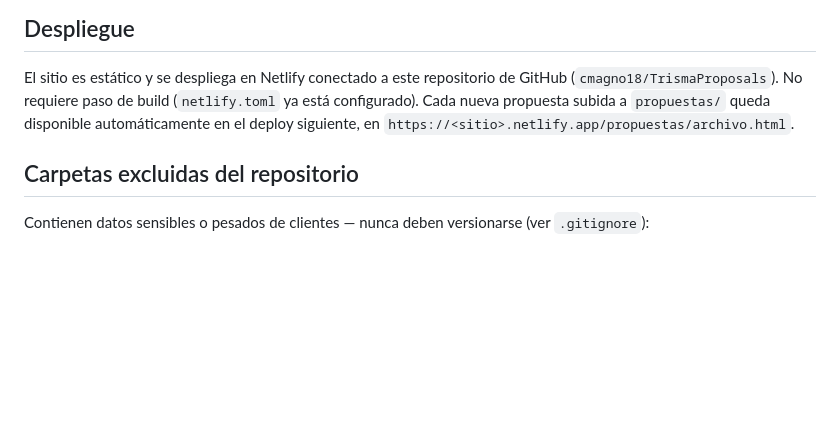
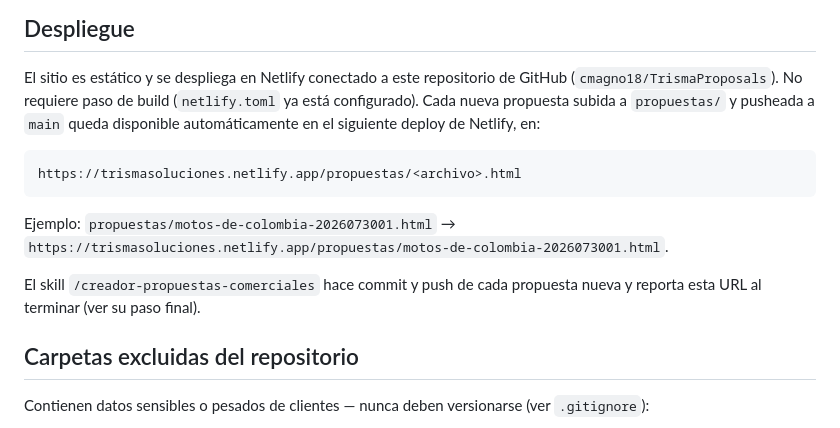
Before and after one commit to cmagno18/TrismaProposals, a Markdown page: AGENTS.md, the part around the change. Rendered like a GitHub page; blank space fills up the shorter version.

Commit message:
Agrega commit/push automático y URL de Netlify al skill de propuestas

````diff
--- a/AGENTS.md
+++ b/AGENTS.md
@@ -166,8 +166,18 @@ de comisión sobre recaudo.
 El sitio es estático y se despliega en Netlify conectado a este
 repositorio de GitHub (`cmagno18/TrismaProposals`). No requiere paso
 de build (`netlify.toml` ya está configurado). Cada nueva propuesta
-subida a `propuestas/` queda disponible automáticamente en el deploy
-siguiente, en `https://<sitio>.netlify.app/propuestas/archivo.html`.
+subida a `propuestas/` y pusheada a `main` queda disponible
+automáticamente en el siguiente deploy de Netlify, en:
+
+```
+https://trismasoluciones.netlify.app/propuestas/<archivo>.html
+```
+
+Ejemplo: `propuestas/motos-de-colombia-2026073001.html` →
+`https://trismasoluciones.netlify.app/propuestas/motos-de-colombia-2026073001.html`.
+
+El skill `/creador-propuestas-comerciales` hace commit y push de cada
+propuesta nueva y reporta esta URL al terminar (ver su paso final).
 
 ## Carpetas excluidas del repositorio
 
````
Also changed, not shown: 1 other file.
